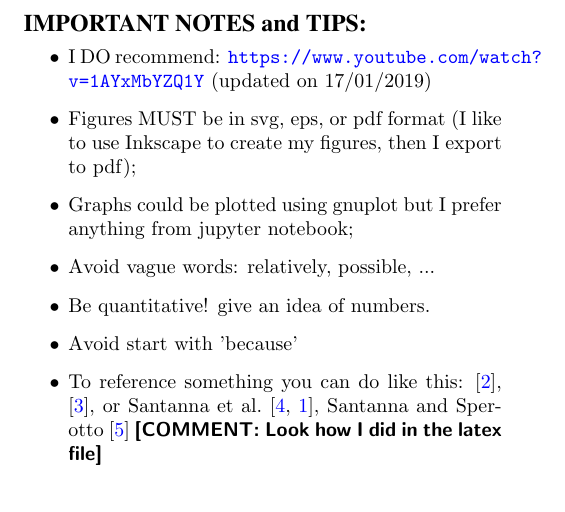
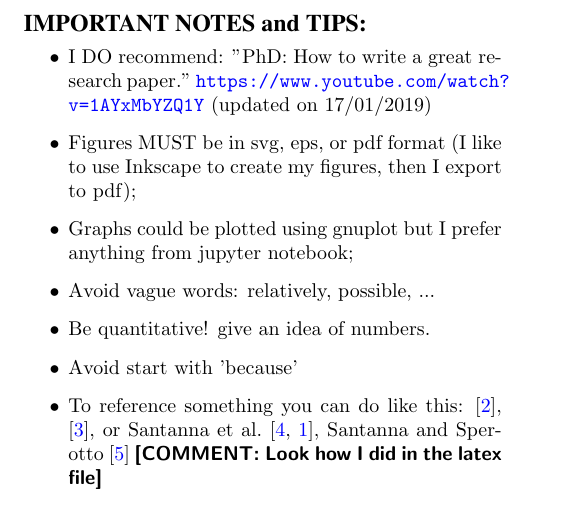
Before and after one commit to jjsantanna/cake_recipe_for_students, a LaTeX paper (main.tex, which reads sections/IMPORTANT.tex): part of page 3 of 3, cut so that both start at the same text. Compiled offline with pdfLaTeX.

Commit message:
adding title of youtube video"

```diff
--- a/sections/IMPORTANT.tex
+++ b/sections/IMPORTANT.tex
@@ -2,7 +2,7 @@
 \section*{IMPORTANT NOTES and TIPS:}
 
 \begin{itemize}
-	\item I DO recommend: \url{https://www.youtube.com/watch?v=1AYxMbYZQ1Y} (updated on 17/01/2019)
+	\item I DO recommend: "PhD: How to write a great research paper." \url{https://www.youtube.com/watch?v=1AYxMbYZQ1Y} (updated on 17/01/2019)
 	\item Figures MUST be in svg, eps, or pdf format (I like to use Inkscape to create my figures, then I export to pdf);
 	\item Graphs could be plotted using gnuplot but I prefer anything from jupyter notebook;
 	\item Avoid vague words: relatively, possible, ...
```
Also changed, not shown: main.pdf.
